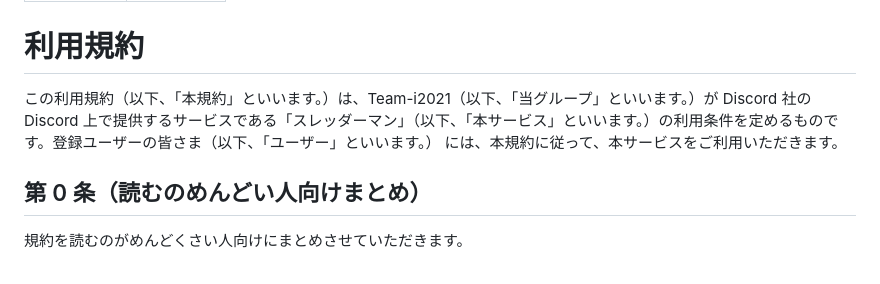
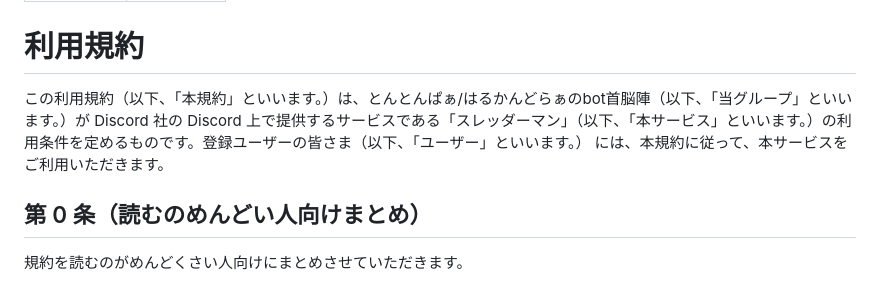
Before and after one commit to tontonpaa/tontonpaa.github.io, a Markdown page: docs/LICENSE.md, the part around the change. Rendered like a GitHub page.

Commit message:
グループ名を正しく LICENSE.md

```diff
--- a/docs/LICENSE.md
+++ b/docs/LICENSE.md
@@ -4,7 +4,7 @@ permalink: /license/
 ---
 # 利用規約
 
-この利用規約（以下、「本規約」といいます。）は、Team-i2021（以下、「当グループ」といいます。）が Discord 社の Discord 上で提供するサービスである「スレッダーマン」（以下、「本サービス」といいます。）の利用条件を定めるものです。登録ユーザーの皆さま（以下、「ユーザー」といいます。） には、本規約に従って、本サービスをご利用いただきます。
+この利用規約（以下、「本規約」といいます。）は、とんとんぱぁ/はるかんどらぁのbot首脳陣（以下、「当グループ」といいます。）が Discord 社の Discord 上で提供するサービスである「スレッダーマン」（以下、「本サービス」といいます。）の利用条件を定めるものです。登録ユーザーの皆さま（以下、「ユーザー」といいます。） には、本規約に従って、本サービスをご利用いただきます。
 
 ## 第 0 条（読むのめんどい人向けまとめ）
 
```
